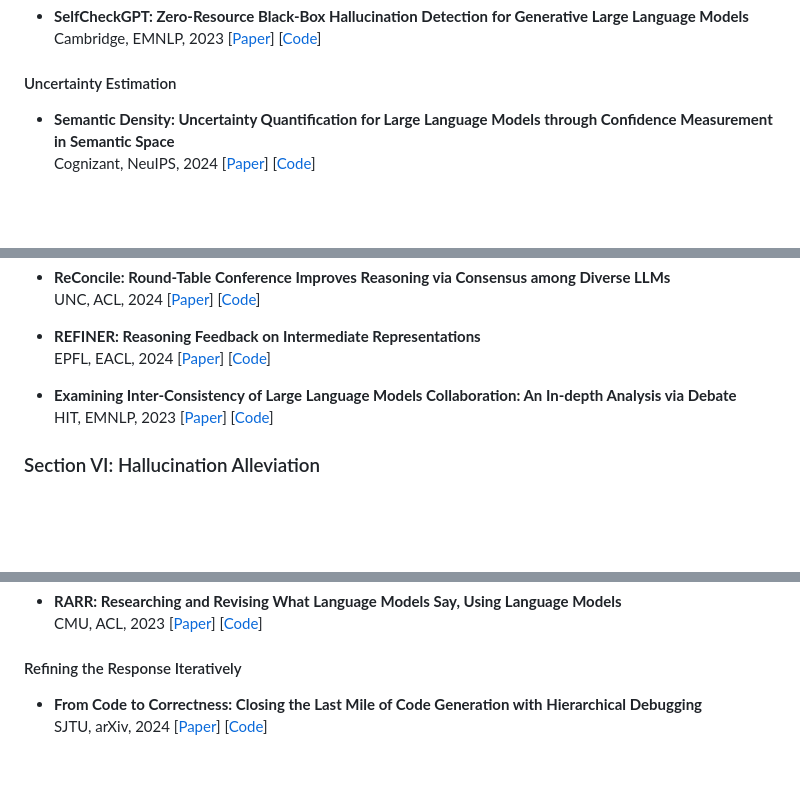
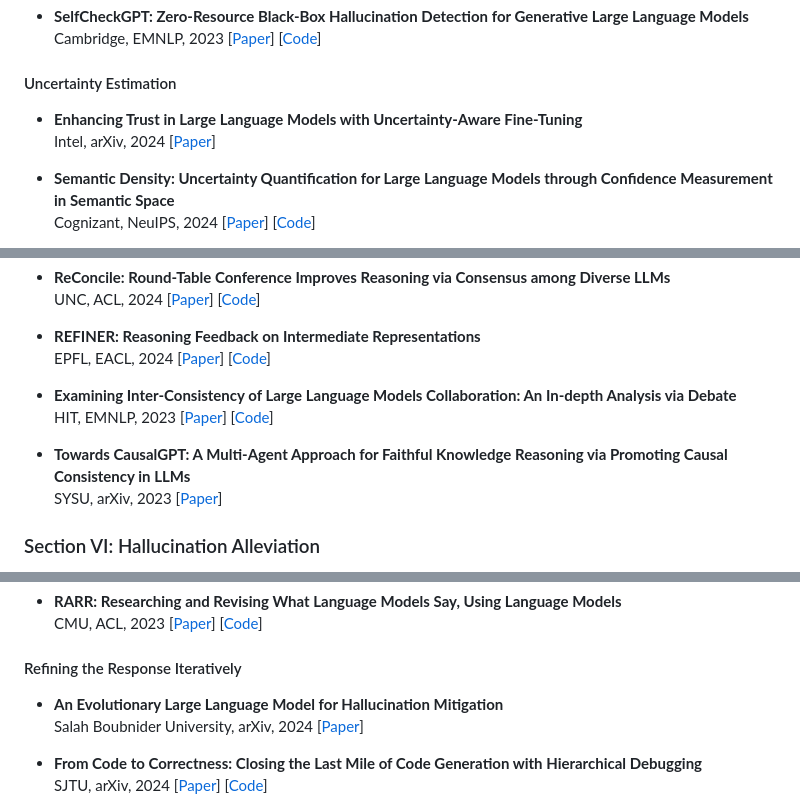
Before and after one commit to IAAR-Shanghai/ICSFSurvey, a Markdown page: README.md, 3 parts joined by grey strips. GitHub-like rendering; blank space fills up the shorter version.

```diff
--- a/README.md
+++ b/README.md
@@ -249,6 +253,10 @@ For various forms of expressions from an LLM, we can obtain various forms of con
   [[Code](https://github.com/potsawee/selfcheckgpt)]
 
 #### Uncertainty Estimation
+
+- **Enhancing Trust in Large Language Models with Uncertainty-Aware Fine-Tuning**
+  Intel, arXiv, 2024
+  [[Paper](https://arxiv.org/abs/2412.02904)]
 
 - **Semantic Density: Uncertainty Quantification for Large Language Models through Confidence Measurement in Semantic Space**
   Cognizant, NeuIPS, 2024
@@ -564,6 +587,10 @@ Enhancing reasoning ability by improving LLM performance on QA tasks through Sel
   [[Paper](https://aclanthology.org/2023.findings-emnlp.508/)]
   [[Code](https://github.com/Waste-Wood/FORD)]
 
+- **Towards CausalGPT: A Multi-Agent Approach for Faithful Knowledge Reasoning via Promoting Causal Consistency in LLMs**
+  SYSU, arXiv, 2023
+  [[Paper](https://arxiv.org/abs/2308.11914)]
+
 ### Section VI: Hallucination Alleviation
 
 Improving factual accuracy in open-ended generation and reducing hallucinations through Self-Feedback strategies.
@@ -608,6 +635,10 @@ Improving factual accuracy in open-ended generation and reducing hallucinations
   [[Code](https://github.com/anthonywchen/RARR)]
 
 #### Refining the Response Iteratively
+
+- **An Evolutionary Large Language Model for Hallucination Mitigation**
+  Salah Boubnider University, arXiv, 2024
+  [[Paper](https://arxiv.org/abs/2412.02790)]
 
 - **From Code to Correctness: Closing the Last Mile of Code Generation with Hierarchical Debugging**
   SJTU, arXiv, 2024
```
Also changed, not shown: other parts of README.md (+31 -0 lines).
